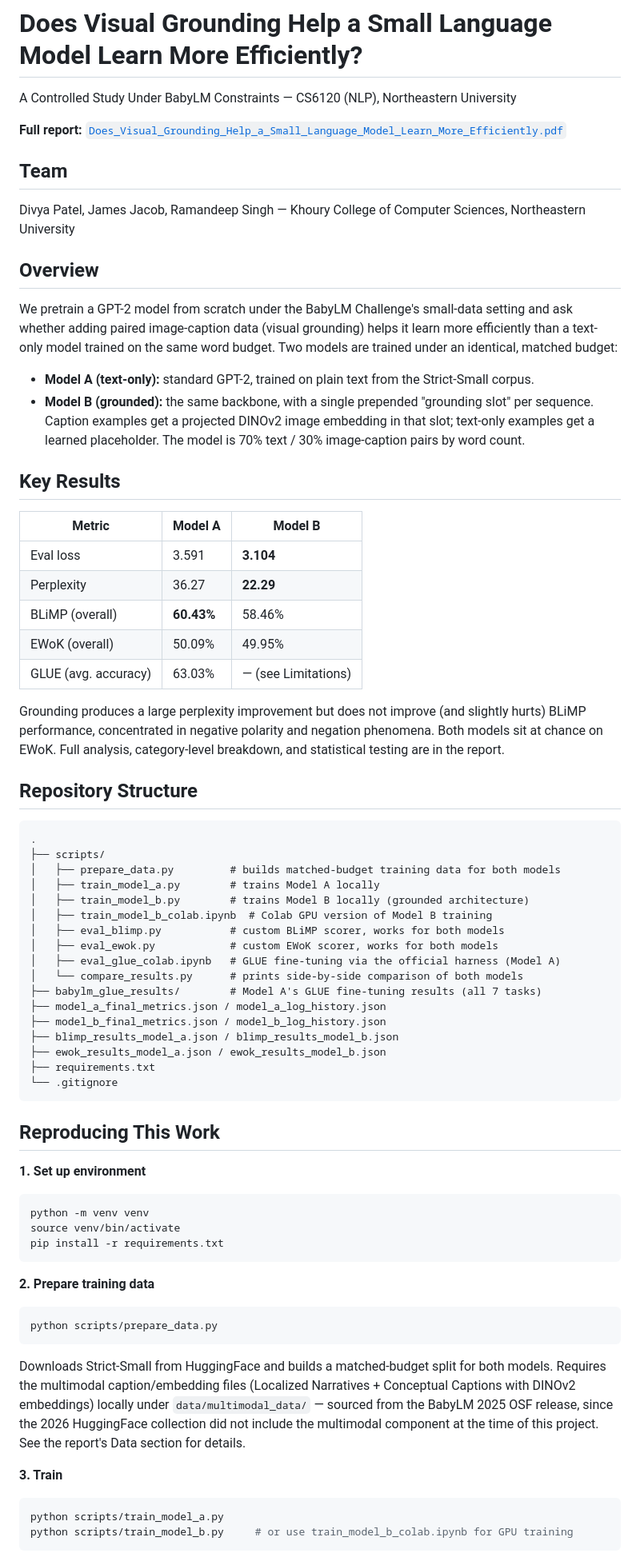
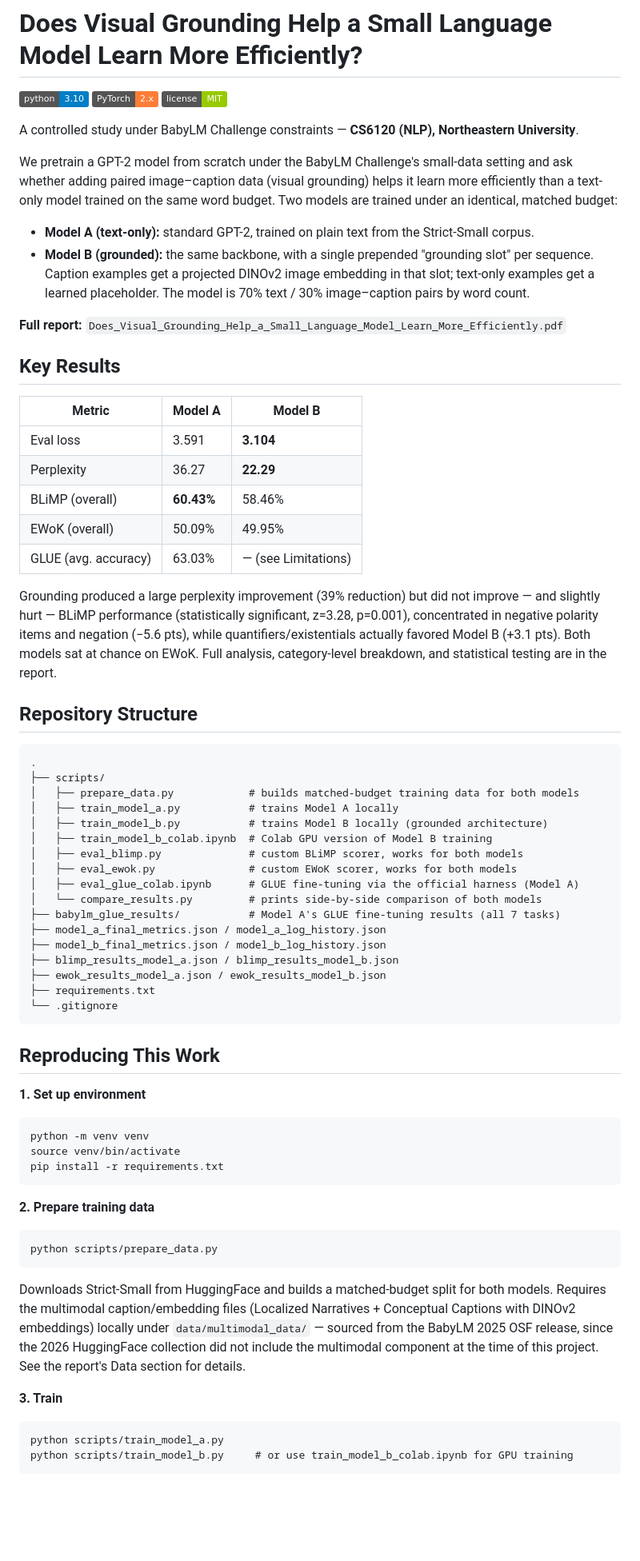
Before and after one commit to Dp3xD/BabyLM, a Markdown page: README.md, the part around one of its changes. Shown at 80% size. Rendered like a GitHub page; badges without logos; blank space fills up the shorter version.

````diff
--- a/README.md
+++ b/README.md
@@ -1,43 +1,44 @@
 # Does Visual Grounding Help a Small Language Model Learn More Efficiently?
 
-A Controlled Study Under BabyLM Constraints — CS6120 (NLP), Northeastern University
+![Python](https://img.shields.io/badge/python-3.10-blue)
+![PyTorch](https://img.shields.io/badge/PyTorch-2.x-orange)
+![License](https://img.shields.io/badge/license-MIT-green)
 
-**Full report:** [`Does_Visual_Grounding_Help_a_Small_Language_Model_Learn_More_Efficiently.pdf`](Does_Visual_Grounding_Help_a_Small_Language_Model_Learn_More_Efficiently.pdf)
+A controlled study under BabyLM Challenge constraints — **CS6120 (NLP), Northeastern University**.
 
-## Team
-Divya Patel, James Jacob, Ramandeep Singh — Khoury College of Computer Sciences, Northeastern University
-
-## Overview
-We pretrain a GPT-2 model from scratch under the BabyLM Challenge's small-data setting and ask whether adding paired image-caption data (visual grounding) helps it learn more efficiently than a text-only model trained on the same word budget. Two models are trained under an identical, matched budget:
+We pretrain a GPT-2 model from scratch under the BabyLM Challenge's small-data setting and ask whether adding paired image–caption data (visual grounding) helps it learn more efficiently than a text-only model trained on the same word budget. Two models are trained under an identical, matched budget:
 
 - **Model A (text-only):** standard GPT-2, trained on plain text from the Strict-Small corpus.
-- **Model B (grounded):** the same backbone, with a single prepended "grounding slot" per sequence. Caption examples get a projected DINOv2 image embedding in that slot; text-only examples get a learned placeholder. The model is 70% text / 30% image-caption pairs by word count.
+- **Model B (grounded):** the same backbone, with a single prepended "grounding slot" per sequence. Caption examples get a projected DINOv2 image embedding in that slot; text-only examples get a learned placeholder. The model is 70% text / 30% image–caption pairs by word count.
+
+**Full report:** `Does_Visual_Grounding_Help_a_Small_Language_Model_Learn_More_Efficiently.pdf`
 
 ## Key Results
 
 | Metric | Model A | Model B |
-|---|---|---|
+| --- | --- | --- |
 | Eval loss | 3.591 | **3.104** |
 | Perplexity | 36.27 | **22.29** |
 | BLiMP (overall) | **60.43%** | 58.46% |
 | EWoK (overall) | 50.09% | 49.95% |
 | GLUE (avg. accuracy) | 63.03% | — (see Limitations) |
 
-Grounding produces a large perplexity improvement but does not improve (and slightly hurts) BLiMP performance, concentrated in negative polarity and negation phenomena. Both models sit at chance on EWoK. Full analysis, category-level breakdown, and statistical testing are in the report.
+Grounding produced a large perplexity improvement (39% reduction) but did not improve — and slightly hurt — BLiMP performance (statistically significant, z=3.28, p=0.001), concentrated in negative polarity items and negation (−5.6 pts), while quantifiers/existentials actually favored Model B (+3.1 pts). Both models sat at chance on EWoK. Full analysis, category-level breakdown, and statistical testing are in the report.
 
 ## Repository Structure
+
 ```
 .
 ├── scripts/
-│   ├── prepare_data.py         # builds matched-budget training data for both models
-│   ├── train_model_a.py        # trains Model A locally
-│   ├── train_model_b.py        # trains Model B locally (grounded architecture)
+│   ├── prepare_data.py            # builds matched-budget training data for both models
+│   ├── train_model_a.py           # trains Model A locally
+│   ├── train_model_b.py           # trains Model B locally (grounded architecture)
 │   ├── train_model_b_colab.ipynb  # Colab GPU version of Model B training
-│   ├── eval_blimp.py           # custom BLiMP scorer, works for both models
-│   ├── eval_ewok.py            # custom EWoK scorer, works for both models
-│   ├── eval_glue_colab.ipynb   # GLUE fine-tuning via the official harness (Model A)
-│   └── compare_results.py      # prints side-by-side comparison of both models
-├── babylm_glue_results/        # Model A's GLUE fine-tuning results (all 7 tasks)
+│   ├── eval_blimp.py              # custom BLiMP scorer, works for both models
+│   ├── eval_ewok.py               # custom EWoK scorer, works for both models
+│   ├── eval_glue_colab.ipynb      # GLUE fine-tuning via the official harness (Model A)
+│   └── compare_results.py         # prints side-by-side comparison of both models
+├── babylm_glue_results/           # Model A's GLUE fine-tuning results (all 7 tasks)
 ├── model_a_final_metrics.json / model_a_log_history.json
 ├── model_b_final_metrics.json / model_b_log_history.json
 ├── blimp_results_model_a.json / blimp_results_model_b.json
@@ -49,20 +50,24 @@ Grounding produces a large perplexity improvement but does not improve (and slig
 ## Reproducing This Work
 
 **1. Set up environment**
-```bash
+
+```
 python -m venv venv
 source venv/bin/activate
 pip install -r requirements.txt
 ```
 
 **2. Prepare training data**
-```bash
+
+```
 python scripts/prepare_data.py
 ```
+
 Downloads Strict-Small from HuggingFace and builds a matched-budget split for both models. Requires the multimodal caption/embedding files (Localized Narratives + Conceptual Captions with DINOv2 embeddings) locally under `data/multimodal_data/` — sourced from the BabyLM 2025 OSF release, since the 2026 HuggingFace collection did not include the multimodal component at the time of this project. See the report's Data section for details.
 
 **3. Train**
-```bash
+
+```
 python scripts/train_model_a.py
 python scripts/train_model_b.py     # or use train_model_b_colab.ipynb for GPU training
 ```
````
Also changed, not shown: other parts of README.md (+19 -6 lines).
